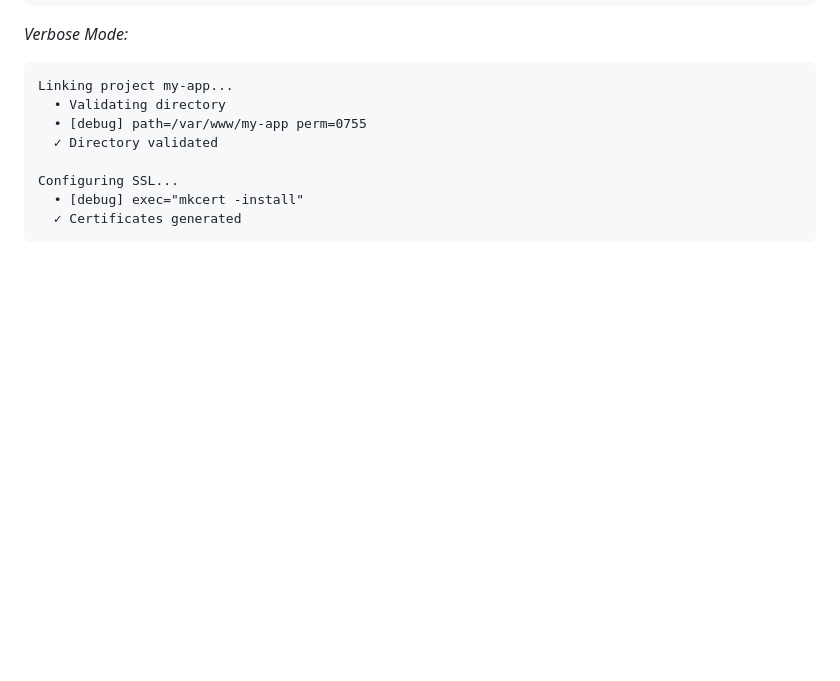
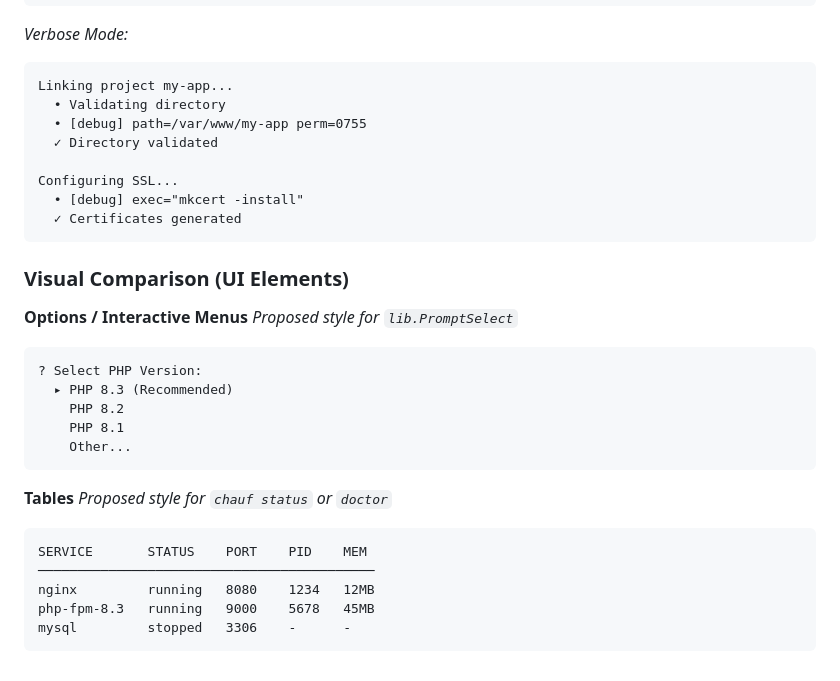
Before and after one commit to SIAJI-Labs/chauffeur, a Markdown page: docs/REFACTOR-PLAN.md, the part around the change. GitHub-like rendering; blank space fills up the shorter version.

Commit message:
docs: add visual examples for UI elements (menus, tables)

````diff
--- a/docs/REFACTOR-PLAN.md
+++ b/docs/REFACTOR-PLAN.md
@@ -234,3 +234,25 @@ Configuring SSL...
   • [debug] exec="mkcert -install"
   ✓ Certificates generated
 ```
+
+### Visual Comparison (UI Elements)
+
+**Options / Interactive Menus**
+*Proposed style for `lib.PromptSelect`*
+```text
+? Select PHP Version:
+  ▸ PHP 8.3 (Recommended)
+    PHP 8.2
+    PHP 8.1
+    Other...
+```
+
+**Tables**
+*Proposed style for `chauf status` or `doctor`*
+```text
+SERVICE       STATUS    PORT    PID    MEM
+───────────────────────────────────────────
+nginx         running   8080    1234   12MB
+php-fpm-8.3   running   9000    5678   45MB
+mysql         stopped   3306    -      -
+```
````
